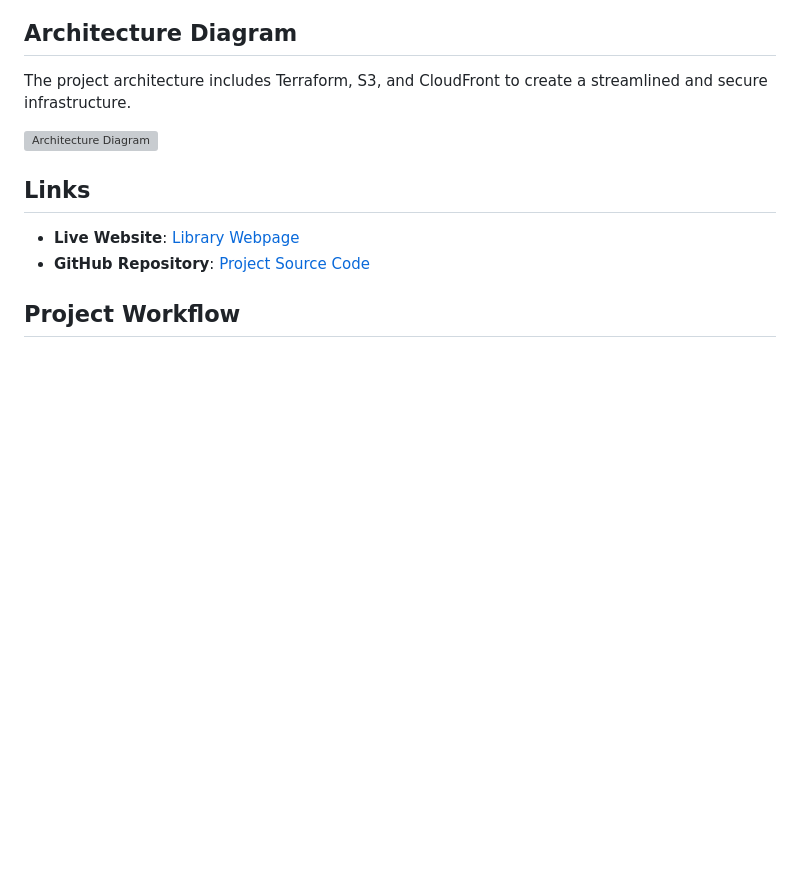
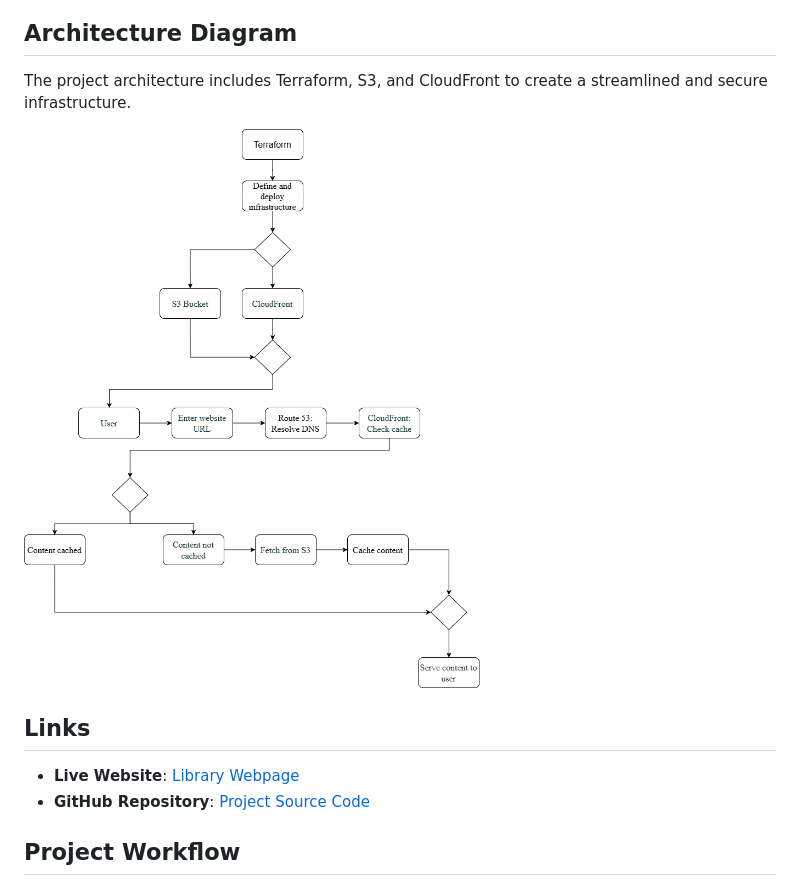
Before and after one commit to dikshyakhatri8/Deploying-a-Simple-Webpage-on-AWS, a Markdown page: README.md, the part around the change. Rendered like a GitHub page; blank space fills up the shorter version; grey boxes are pictures that could not be loaded.

```diff
--- a/README.md
+++ b/README.md
@@ -18,7 +18,7 @@ This project demonstrates the deployment of a globally accessible, secure, and s
 
 The project architecture includes Terraform, S3, and CloudFront to create a streamlined and secure infrastructure.
 
-![Architecture Diagram](link-to-diagram-image)
+![Architecture Diagram](https://github.com/dikshyakhatri8/Deploying-a-Simple-Webpage-on-AWS/blob/main/Architecture-Diagram/cloud-programming-diagram.png)
 
 ## Links
 
```
